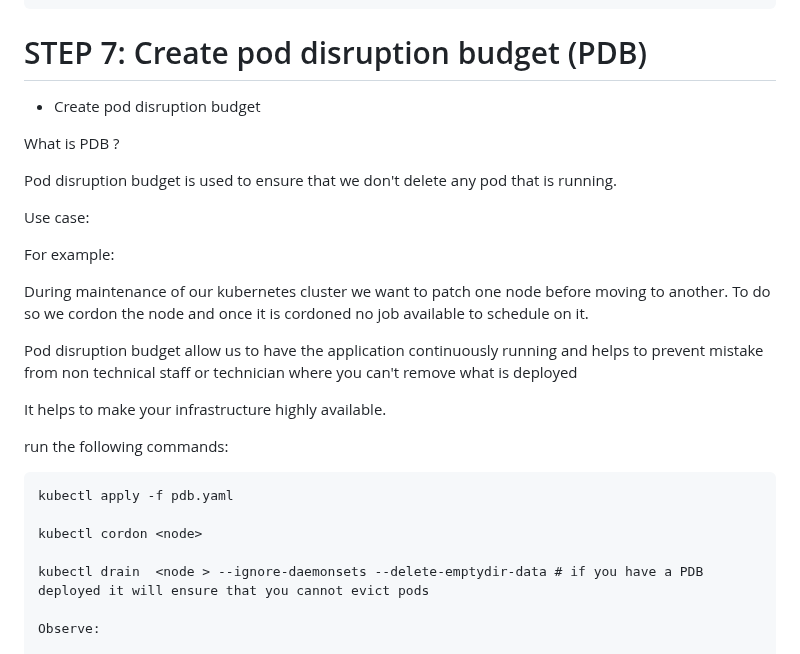
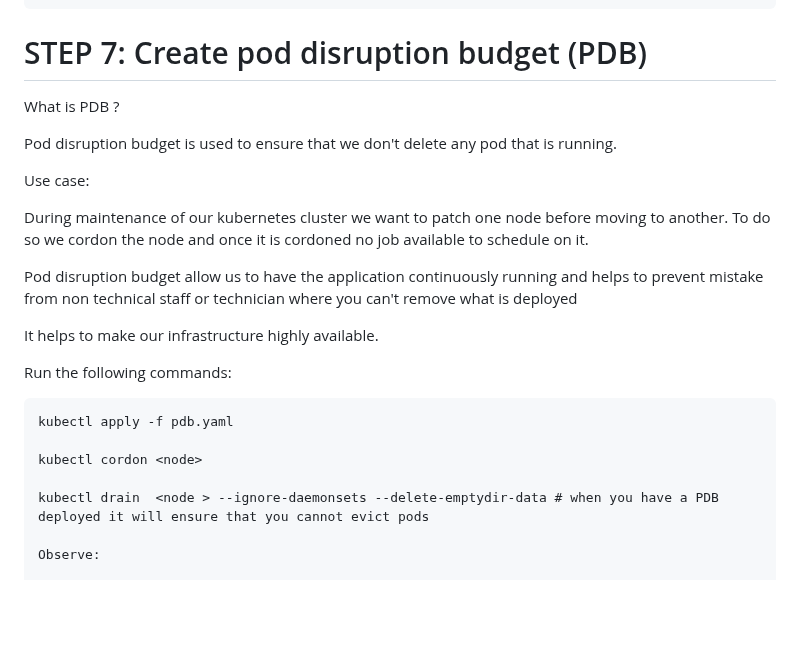
Before and after one commit to enaroc/EKS_Joomla_Netflix_Weather, a Markdown page: README.md, the part around the change. Rendered like a GitHub page; blank space fills up the shorter version.

```diff
--- a/README.md
+++ b/README.md
@@ -543,7 +543,6 @@ In a separate terminal observe how the following changes
 
 # STEP 7:  Create pod disruption budget (PDB)
 
-- Create pod disruption budget
 
 What is PDB ?
 
@@ -551,24 +550,20 @@ Pod disruption budget is used  to ensure that we don't delete any pod that is ru
 
 Use case:
 
-For example:
-
 During maintenance of our kubernetes cluster we want to patch one node before moving to another. To do so we cordon the node and once it is cordoned no job available to schedule on it.
 
 Pod disruption budget allow us to have the application continuously running and helps  to prevent mistake from non technical staff or technician where you can't remove what is deployed
 
-It helps to make your infrastructure highly available.
+It helps to make our infrastructure highly available.
 
 
-
-
-run the following commands:
+Run the following commands:
 
     kubectl apply -f pdb.yaml
 
     kubectl cordon <node>
 
-    kubectl drain  <node > --ignore-daemonsets --delete-emptydir-data # if you have a PDB deployed it will ensure that you cannot evict pods
+    kubectl drain  <node > --ignore-daemonsets --delete-emptydir-data # when you have a PDB deployed it will ensure that you cannot evict pods
 
     Observe:
 
```
